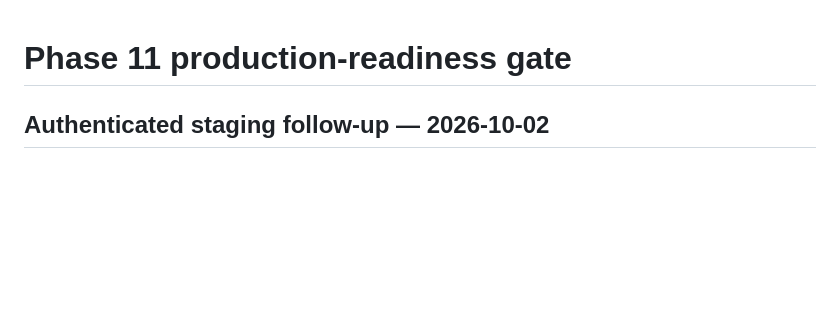
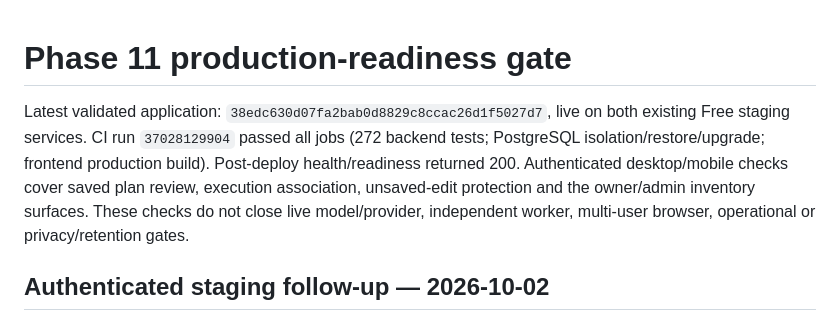
Before and after one commit to indpole999-oss/ai-gtm-engineer, a Markdown page: docs/V2_PRODUCTION_READINESS.md, the part around the change. GitHub-like rendering; blank space fills up the shorter version.

```diff
--- a/docs/V2_PRODUCTION_READINESS.md
+++ b/docs/V2_PRODUCTION_READINESS.md
@@ -1,4 +1,12 @@
 # Phase 11 production-readiness gate
+
+Latest validated application: `38edc630d07fa2bab0d8829c8ccac26d1f5027d7`, live on
+both existing Free staging services. CI run `37028129904` passed all jobs (272
+backend tests; PostgreSQL isolation/restore/upgrade; frontend production build).
+Post-deploy health/readiness returned 200. Authenticated desktop/mobile checks
+cover saved plan review, execution association, unsaved-edit protection and the
+owner/admin inventory surfaces. These checks do not close live model/provider,
+independent worker, multi-user browser, operational or privacy/retention gates.
 
 ## Authenticated staging follow-up — 2026-10-02
 
```
Also changed, not shown: docs/V2_EARLY_ACCESS_BACKLOG.md (+29 -0 lines), docs/V2_PROGRESS.md (+17 -0 lines).
